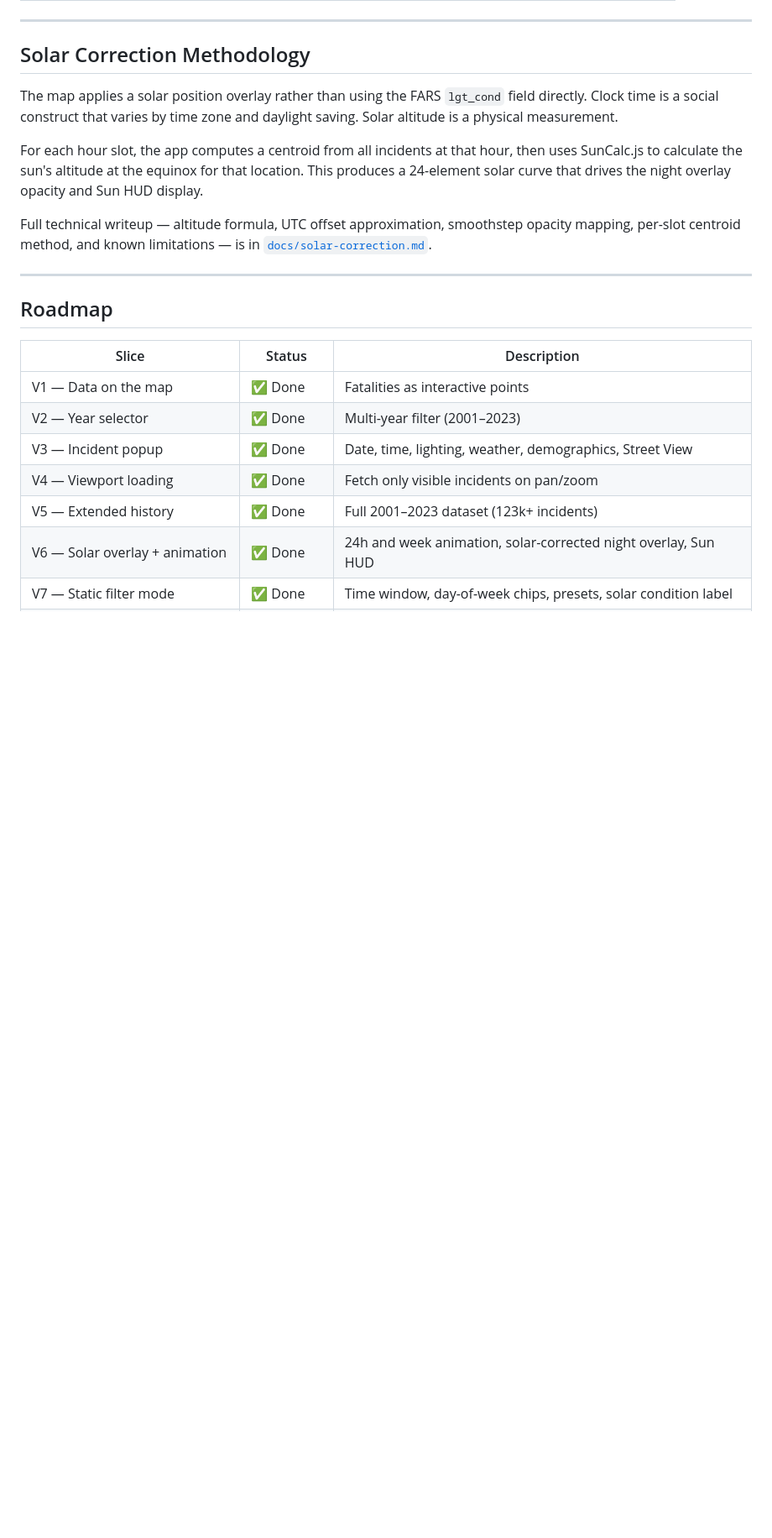
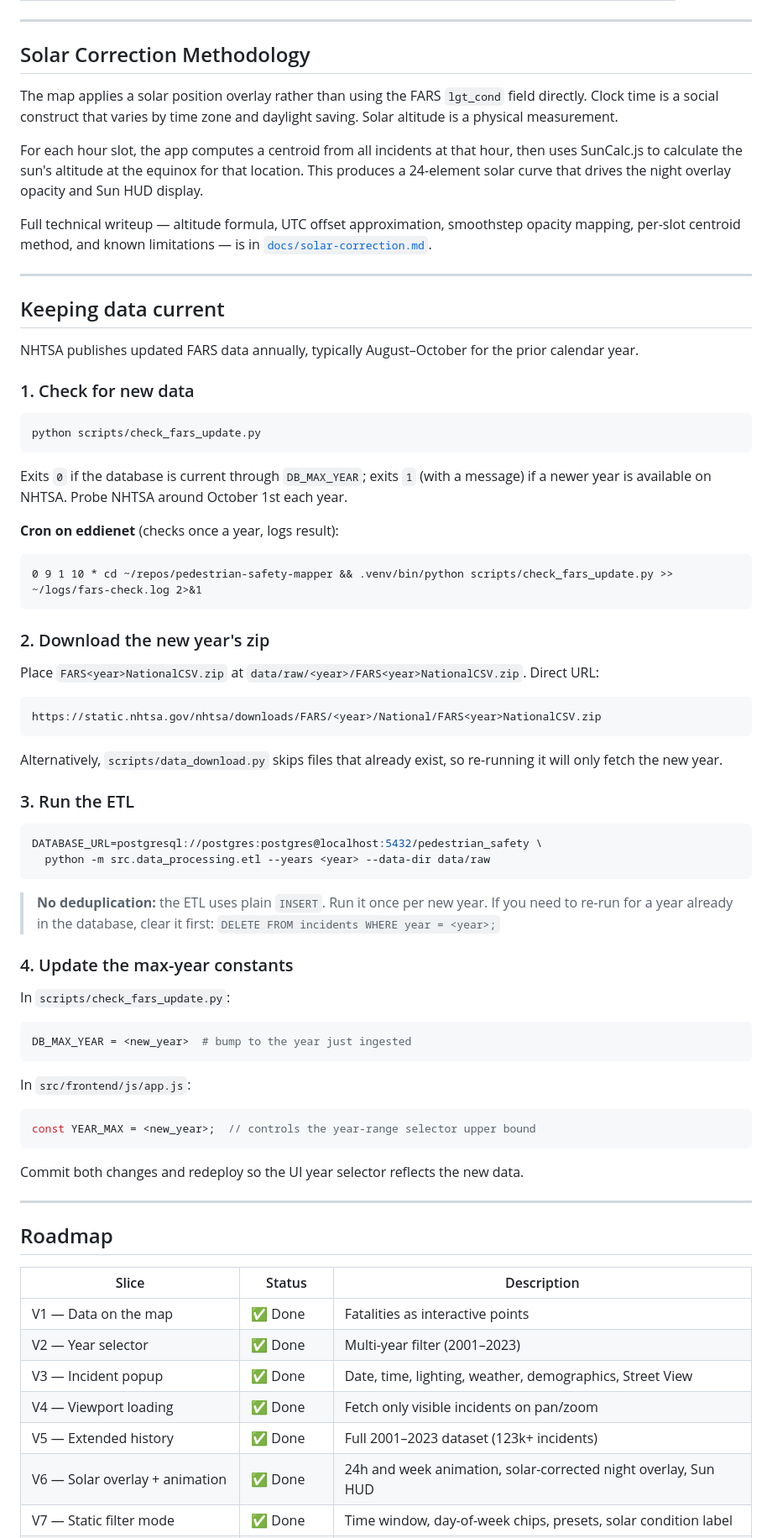
Before and after one commit to eddielathamjones/pedestrian-safety-mapper, a Markdown page: README.md, the part around one of its changes. Shown at 84% size. GitHub-like rendering; blank space fills up the shorter version.

Commit message:
docs: add 'Keeping data current' section for annual FARS updates
Documents the check → download → ETL → constant-update workflow for
ingesting new NHTSA FARS years. Notes the plain-INSERT behavior of
etl.py (no dedup), the cron line for eddienet, and the two constants
that need bumping (DB_MAX_YEAR in check_fars_update.py, YEAR_MAX in
app.js) after each new year is loaded.

Co-Authored-By: Claude Opus 4.7 <noreply@anthropic.com>

````diff
--- a/README.md
+++ b/README.md
@@ -202,6 +202,58 @@ Full technical writeup — altitude formula, UTC offset approximation, smoothste
 
 ---
 
+## Keeping data current
+
+NHTSA publishes updated FARS data annually, typically August–October for the prior calendar year.
+
+### 1. Check for new data
+
+```bash
+python scripts/check_fars_update.py
+```
+
+Exits `0` if the database is current through `DB_MAX_YEAR`; exits `1` (with a message) if a newer year is available on NHTSA. Probe NHTSA around October 1st each year.
+
+**Cron on eddienet** (checks once a year, logs result):
+```
+0 9 1 10 * cd ~/repos/pedestrian-safety-mapper && .venv/bin/python scripts/check_fars_update.py >> ~/logs/fars-check.log 2>&1
+```
+
+### 2. Download the new year's zip
+
+Place `FARS<year>NationalCSV.zip` at `data/raw/<year>/FARS<year>NationalCSV.zip`. Direct URL:
+
+```
+https://static.nhtsa.gov/nhtsa/downloads/FARS/<year>/National/FARS<year>NationalCSV.zip
+```
+
+Alternatively, `scripts/data_download.py` skips files that already exist, so re-running it will only fetch the new year.
+
+### 3. Run the ETL
+
+```bash
+DATABASE_URL=postgresql://postgres:postgres@localhost:5432/pedestrian_safety \
+  python -m src.data_processing.etl --years <year> --data-dir data/raw
+```
+
+> **No deduplication:** the ETL uses plain `INSERT`. Run it once per new year. If you need to re-run for a year already in the database, clear it first: `DELETE FROM incidents WHERE year = <year>;`
+
+### 4. Update the max-year constants
+
+In `scripts/check_fars_update.py`:
+```python
+DB_MAX_YEAR = <new_year>  # bump to the year just ingested
+```
+
+In `src/frontend/js/app.js`:
+```javascript
+const YEAR_MAX = <new_year>;  // controls the year-range selector upper bound
+```
+
+Commit both changes and redeploy so the UI year selector reflects the new data.
+
+---
+
 ## Roadmap
 
 | Slice | Status | Description |
````
Also changed, not shown: other parts of README.md (+1 -1 lines).
